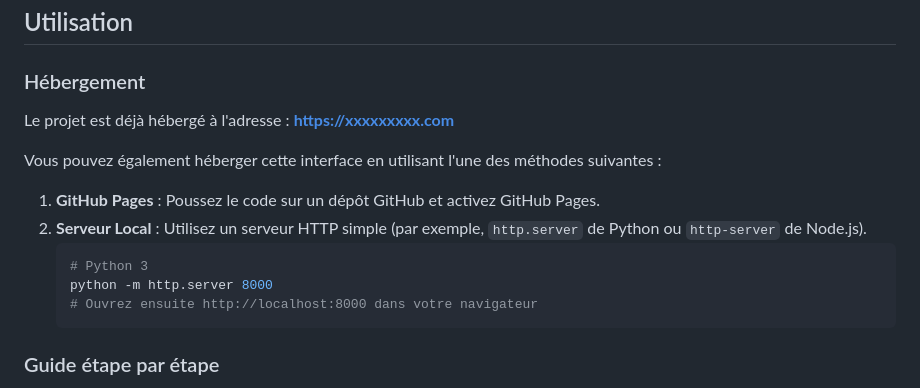
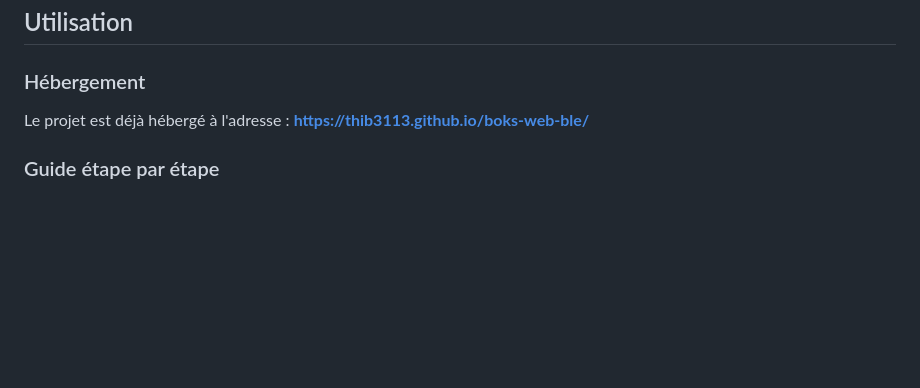
Before and after one commit to thib3113/boks-web-ble, a Markdown page: README.md, the part around the change. Drawn GitHub-style; blank space fills up the shorter version.

````diff
--- a/README.md
+++ b/README.md
@@ -16,16 +16,7 @@ Une interface web simple pour interagir avec les boîtes à colis connectées Bo
 ## Utilisation
 
 ### Hébergement
-Le projet est déjà hébergé à l'adresse : **https://xxxxxxxxx.com**
-
-Vous pouvez également héberger cette interface en utilisant l'une des méthodes suivantes :
-1.  **GitHub Pages** : Poussez le code sur un dépôt GitHub et activez GitHub Pages.
-2.  **Serveur Local** : Utilisez un serveur HTTP simple (par exemple, `http.server` de Python ou `http-server` de Node.js).
-    ```bash
-    # Python 3
-    python -m http.server 8000
-    # Ouvrez ensuite http://localhost:8000 dans votre navigateur
-    ```
+Le projet est déjà hébergé à l'adresse : **https://thib3113.github.io/boks-web-ble/**
 
 ### Guide étape par étape
 1.  Ouvrez l'application dans votre navigateur.
````
